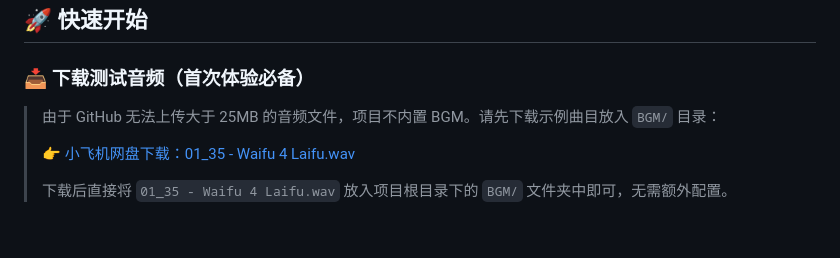
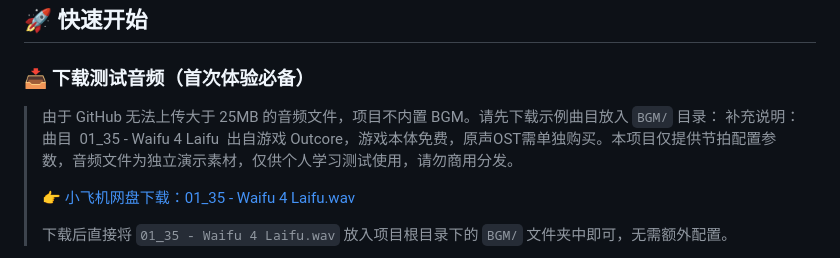
Before and after one commit to Miku39sukida/SeamlessBGMPlayer, a Markdown page: README.md, the part around the change. Drawn GitHub-style; blank space fills up the shorter version.

```diff
--- a/README.md
+++ b/README.md
@@ -85,6 +85,7 @@
 
 ### 📥 下载测试音频（首次体验必备）
 > 由于 GitHub 无法上传大于 25MB 的音频文件，项目不内置 BGM。请先下载示例曲目放入 `BGM/` 目录：
+> 补充说明：曲目  01_35 - Waifu 4 Laifu  出自游戏 Outcore，游戏本体免费，原声OST需单独购买。本项目仅提供节拍配置参数，音频文件为独立演示素材，仅供个人学习测试使用，请勿商用分发。
 >
 > 👉 [小飞机网盘下载：01_35 - Waifu 4 Laifu.wav](https://share.feijipan.com/s/eKeQkOas)
 >
```
